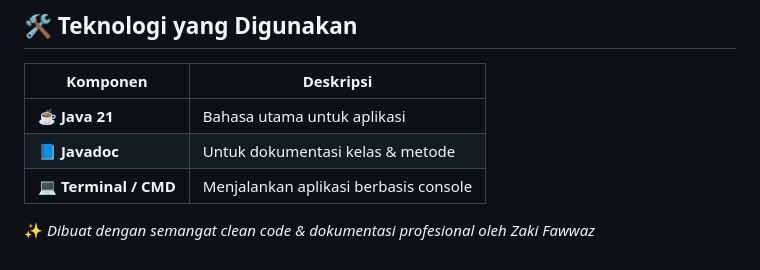
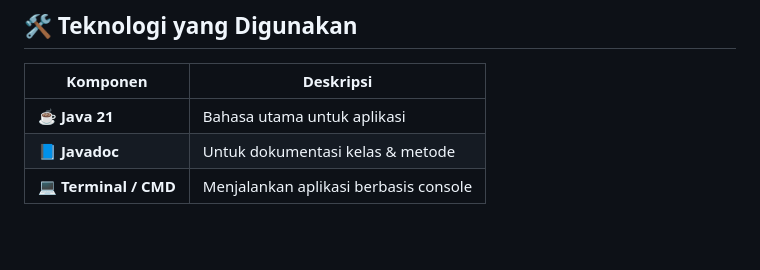
Before and after one commit to fl1tw4lk/JavaDoc, a Markdown page: README.md, the part around the change. Rendered like a GitHub page; blank space fills up the shorter version.

Commit message:
Remove unnecessary line from README.md

```diff
--- a/README.md
+++ b/README.md
@@ -151,5 +151,3 @@ javadoc -d doc src/Karyawan.java src/Gaji.java
 | ☕ **Java 21** | Bahasa utama untuk aplikasi |
 | 📘 **Javadoc** | Untuk dokumentasi kelas & metode |
 | 💻 **Terminal / CMD** | Menjalankan aplikasi berbasis console |
-
-✨ *Dibuat dengan semangat clean code & dokumentasi profesional oleh Zaki Fawwaz*
```
